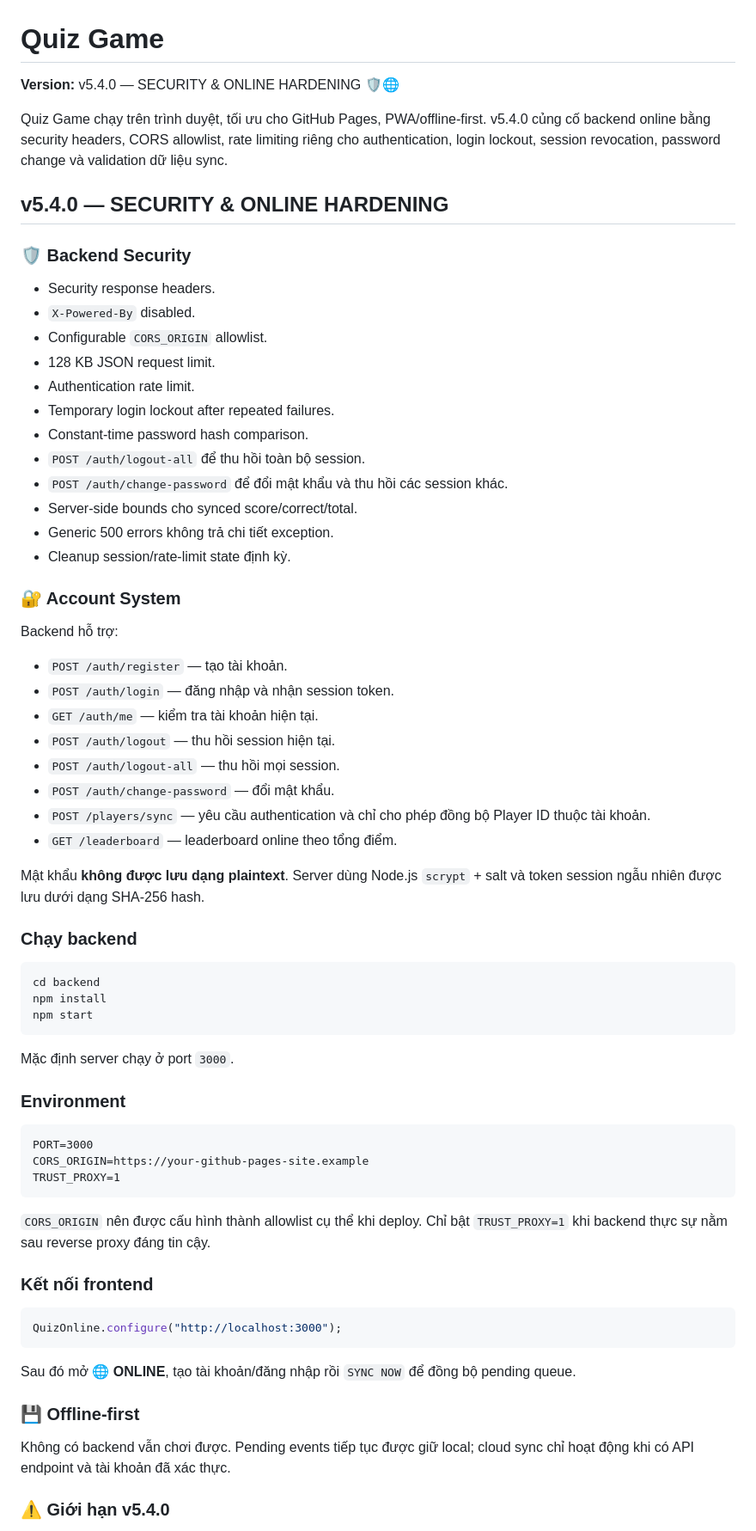
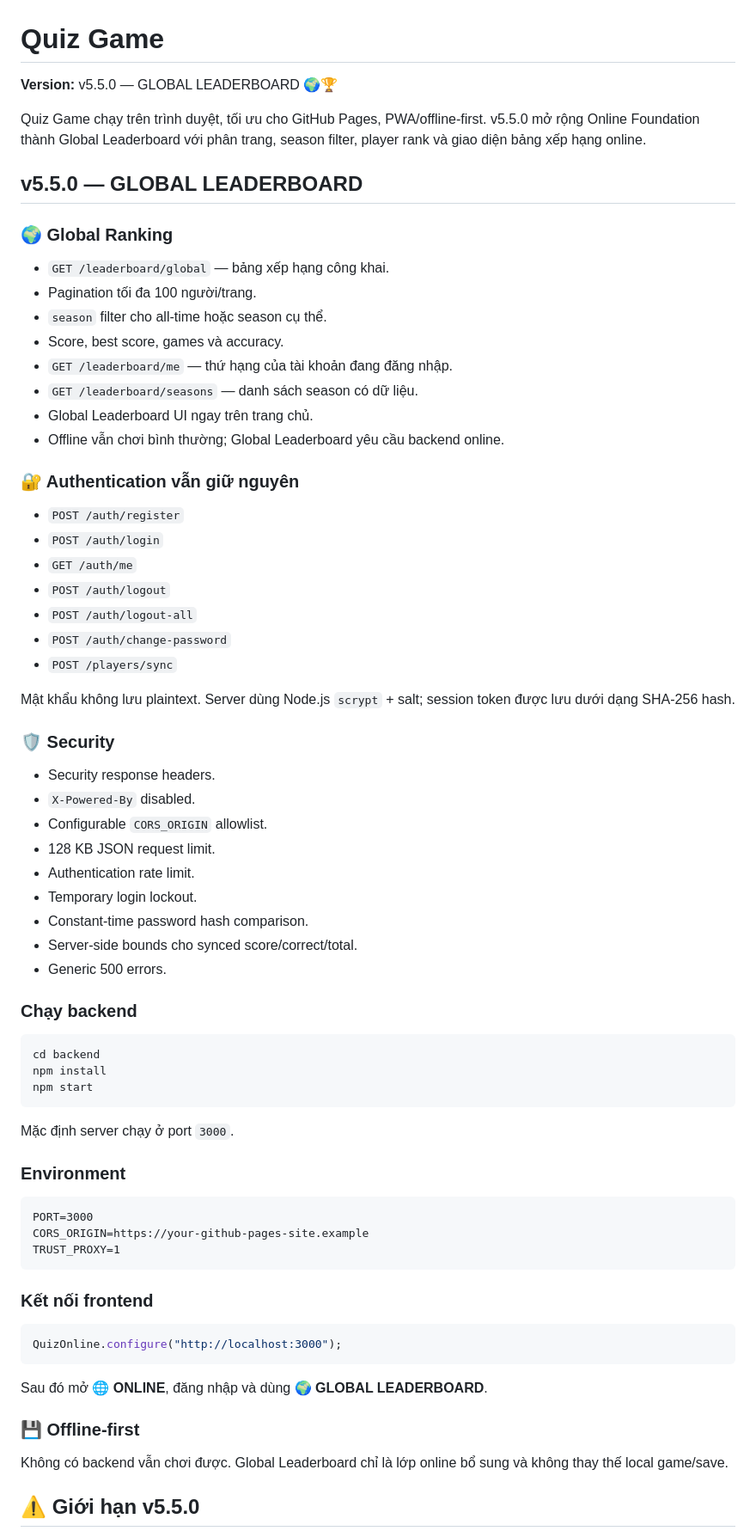
Before and after one commit to ducphuc130611/quiz-game, a Markdown page: README.md, the part around one of its changes. Shown at 86% size. Rendered like a GitHub page.

Commit message:
docs(v5.5): document global leaderboard

````diff
--- a/README.md
+++ b/README.md
@@ -1,40 +1,45 @@
 # Quiz Game
 
-**Version:** v5.4.0 — SECURITY & ONLINE HARDENING 🛡️🌐
+**Version:** v5.5.0 — GLOBAL LEADERBOARD 🌍🏆
 
-Quiz Game chạy trên trình duyệt, tối ưu cho GitHub Pages, PWA/offline-first. v5.4.0 củng cố backend online bằng security headers, CORS allowlist, rate limiting riêng cho authentication, login lockout, session revocation, password change và validation dữ liệu sync.
+Quiz Game chạy trên trình duyệt, tối ưu cho GitHub Pages, PWA/offline-first. v5.5.0 mở rộng Online Foundation thành Global Leaderboard với phân trang, season filter, player rank và giao diện bảng xếp hạng online.
 
-## v5.4.0 — SECURITY & ONLINE HARDENING
+## v5.5.0 — GLOBAL LEADERBOARD
 
-### 🛡️ Backend Security
+### 🌍 Global Ranking
+
+- `GET /leaderboard/global` — bảng xếp hạng công khai.
+- Pagination tối đa 100 người/trang.
+- `season` filter cho all-time hoặc season cụ thể.
+- Score, best score, games và accuracy.
+- `GET /leaderboard/me` — thứ hạng của tài khoản đang đăng nhập.
+- `GET /leaderboard/seasons` — danh sách season có dữ liệu.
+- Global Leaderboard UI ngay trên trang chủ.
+- Offline vẫn chơi bình thường; Global Leaderboard yêu cầu backend online.
+
+### 🔐 Authentication vẫn giữ nguyên
+
+- `POST /auth/register`
+- `POST /auth/login`
+- `GET /auth/me`
+- `POST /auth/logout`
+- `POST /auth/logout-all`
+- `POST /auth/change-password`
+- `POST /players/sync`
+
+Mật khẩu không lưu plaintext. Server dùng Node.js `scrypt` + salt; session token được lưu dưới dạng SHA-256 hash.
+
+### 🛡️ Security
 
 - Security response headers.
 - `X-Powered-By` disabled.
 - Configurable `CORS_ORIGIN` allowlist.
 - 128 KB JSON request limit.
 - Authentication rate limit.
-- Temporary login lockout after repeated failures.
+- Temporary login lockout.
 - Constant-time password hash comparison.
-- `POST /auth/logout-all` để thu hồi toàn bộ session.
-- `POST /auth/change-password` để đổi mật khẩu và thu hồi các session khác.
 - Server-side bounds cho synced score/correct/total.
-- Generic 500 errors không trả chi tiết exception.
-- Cleanup session/rate-limit state định kỳ.
-
-### 🔐 Account System
-
-Backend hỗ trợ:
-
-- `POST /auth/register` — tạo tài khoản.
-- `POST /auth/login` — đăng nhập và nhận session token.
-- `GET /auth/me` — kiểm tra tài khoản hiện tại.
-- `POST /auth/logout` — thu hồi session hiện tại.
-- `POST /auth/logout-all` — thu hồi mọi session.
-- `POST /auth/change-password` — đổi mật khẩu.
-- `POST /players/sync` — yêu cầu authentication và chỉ cho phép đồng bộ Player ID thuộc tài khoản.
-- `GET /leaderboard` — leaderboard online theo tổng điểm.
-
-Mật khẩu **không được lưu dạng plaintext**. Server dùng Node.js `scrypt` + salt và token session ngẫu nhiên được lưu dưới dạng SHA-256 hash.
+- Generic 500 errors.
 
 ### Chạy backend
 
@@ -54,19 +59,17 @@ CORS_ORIGIN=https://your-github-pages-site.example
 TRUST_PROXY=1
 ```
 
-`CORS_ORIGIN` nên được cấu hình thành allowlist cụ thể khi deploy. Chỉ bật `TRUST_PROXY=1` khi backend thực sự nằm sau reverse proxy đáng tin cậy.
-
 ### Kết nối frontend
 
 ```js
 QuizOnline.configure("http://localhost:3000");
 ```
 
-Sau đó mở **🌐 ONLINE**, tạo tài khoản/đăng nhập rồi `SYNC NOW` để đồng bộ pending queue.
+Sau đó mở **🌐 ONLINE**, đăng nhập và dùng **🌍 GLOBAL LEADERBOARD**.
 
 ### 💾 Offline-first
 
-Không có backend vẫn chơi được. Pending events tiếp tục được giữ local; cloud sync chỉ hoạt động khi có API endpoint và tài khoản đã xác thực.
+Không có backend vẫn chơi được. Global Leaderboard chỉ là lớp online bổ sung và không thay thế local game/save.
 
-### ⚠️ Giới hạn v5.4.0
+## ⚠️ Giới hạn v5.5.0
 
````
Also changed, not shown: other parts of README.md (+17 -10 lines).
